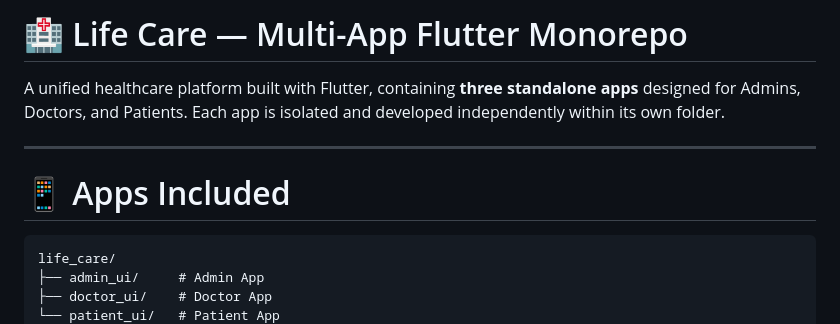
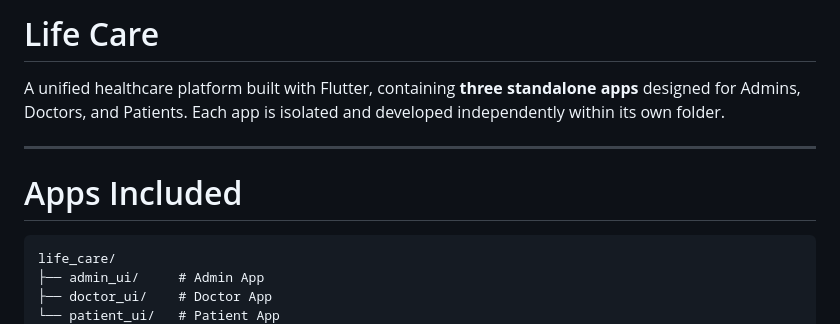
Before and after one commit to Akarsh2005/life_care, a Markdown page: README.md, the part around the change. GitHub-like rendering.

````diff
--- a/README.md
+++ b/README.md
@@ -1,12 +1,12 @@
 
-# 🏥 Life Care — Multi-App Flutter Monorepo
+# Life Care
 
 A unified healthcare platform built with Flutter, containing **three standalone apps** designed for Admins, Doctors, and Patients.
 Each app is isolated and developed independently within its own folder.
 
 ---
 
-# 📱 Apps Included
+# Apps Included
 
 ```
 life_care/
````
